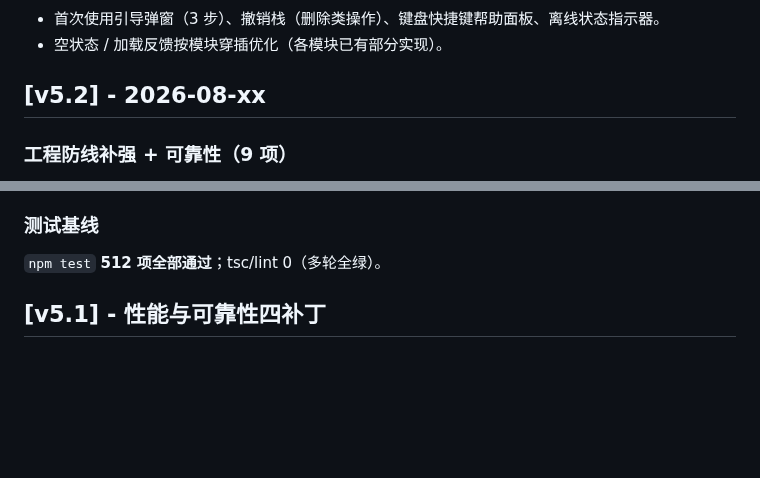
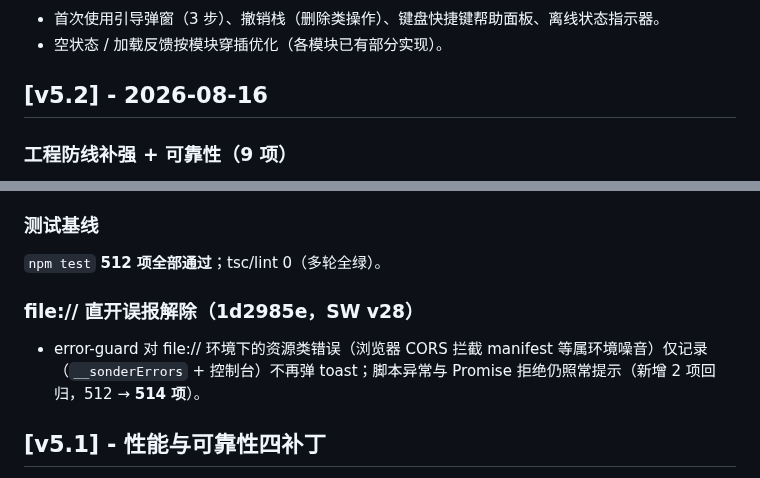
Before and after one commit to xiaoyu-hue/sonder520, a Markdown page: CHANGELOG.md, 2 parts joined by grey strips. GitHub-like rendering; blank space fills up the shorter version.

Commit message:
docs(sync): 补同步——device-acceptance 测试数 487→514、CHANGELOG v5.2 定稿日期并补录 file:// 误报解除（514 项）

```diff
--- a/CHANGELOG.md
+++ b/CHANGELOG.md
@@ -32,7 +32,7 @@
 - 首次使用引导弹窗（3 步）、撤销栈（删除类操作）、键盘快捷键帮助面板、离线状态指示器。
 - 空状态 / 加载反馈按模块穿插优化（各模块已有部分实现）。
 
-## [v5.2] - 2026-08-xx
+## [v5.2] - 2026-08-16
 
 ### 工程防线补强 + 可靠性（9 项）
 - 表单注入转义：`data-k` 属性 + `getAttribute` 匹配，杜绝字符串 key 注入属性选中（cf98470）。
@@ -52,6 +52,10 @@
 
 ### 测试基线
 `npm test` **512 项全部通过**；tsc/lint 0（多轮全绿）。
+
+### file:// 直开误报解除（1d2985e，SW v28）
+- error-guard 对 file:// 环境下的资源类错误（浏览器 CORS 拦截 manifest 等属环境噪音）仅记录
+  （`__sonderErrors` + 控制台）不再弹 toast；脚本异常与 Promise 拒绝仍照常提示（新增 2 项回归，512 → **514 项**）。
 
 ## [v5.1] - 性能与可靠性四补丁
 
```
Also changed, not shown: docs/device-acceptance.md (+1 -1 lines).
